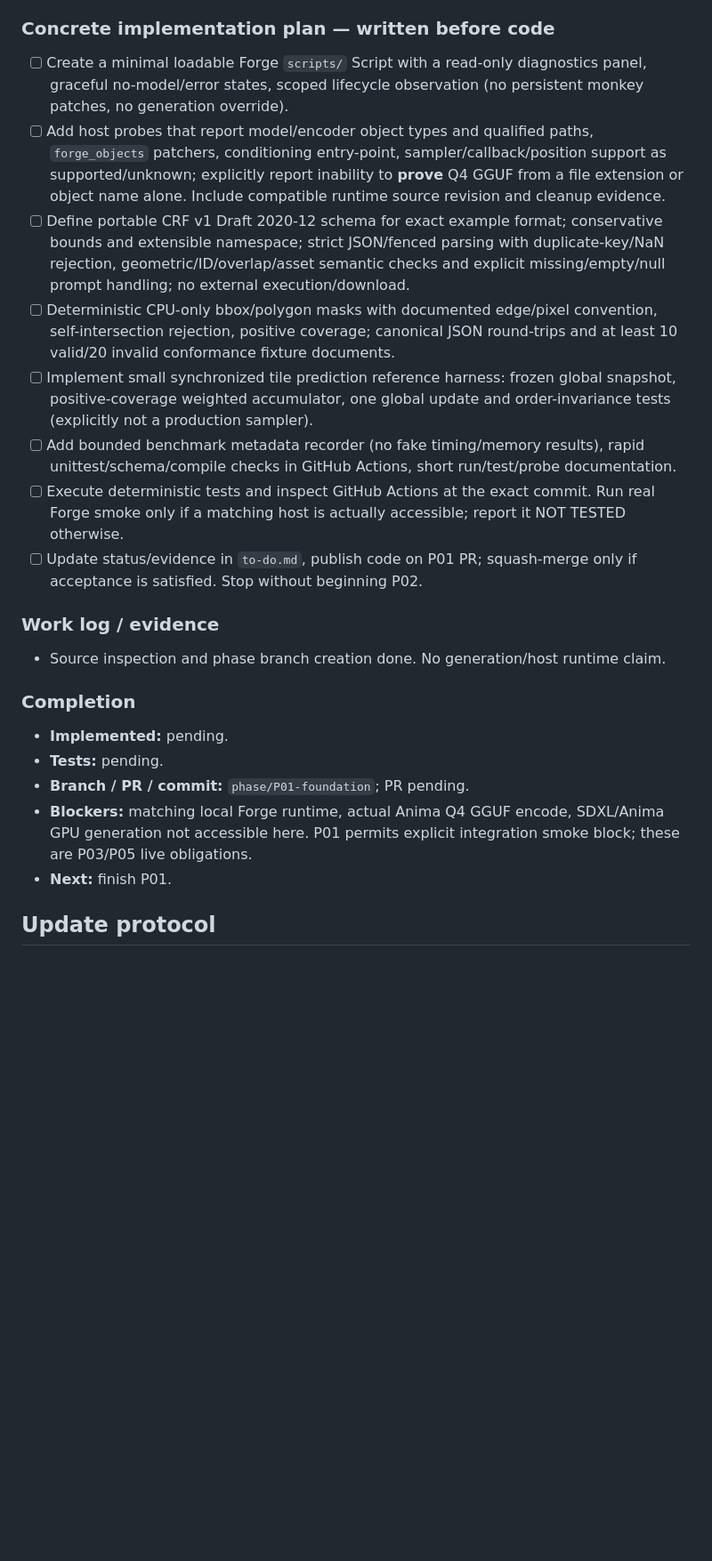
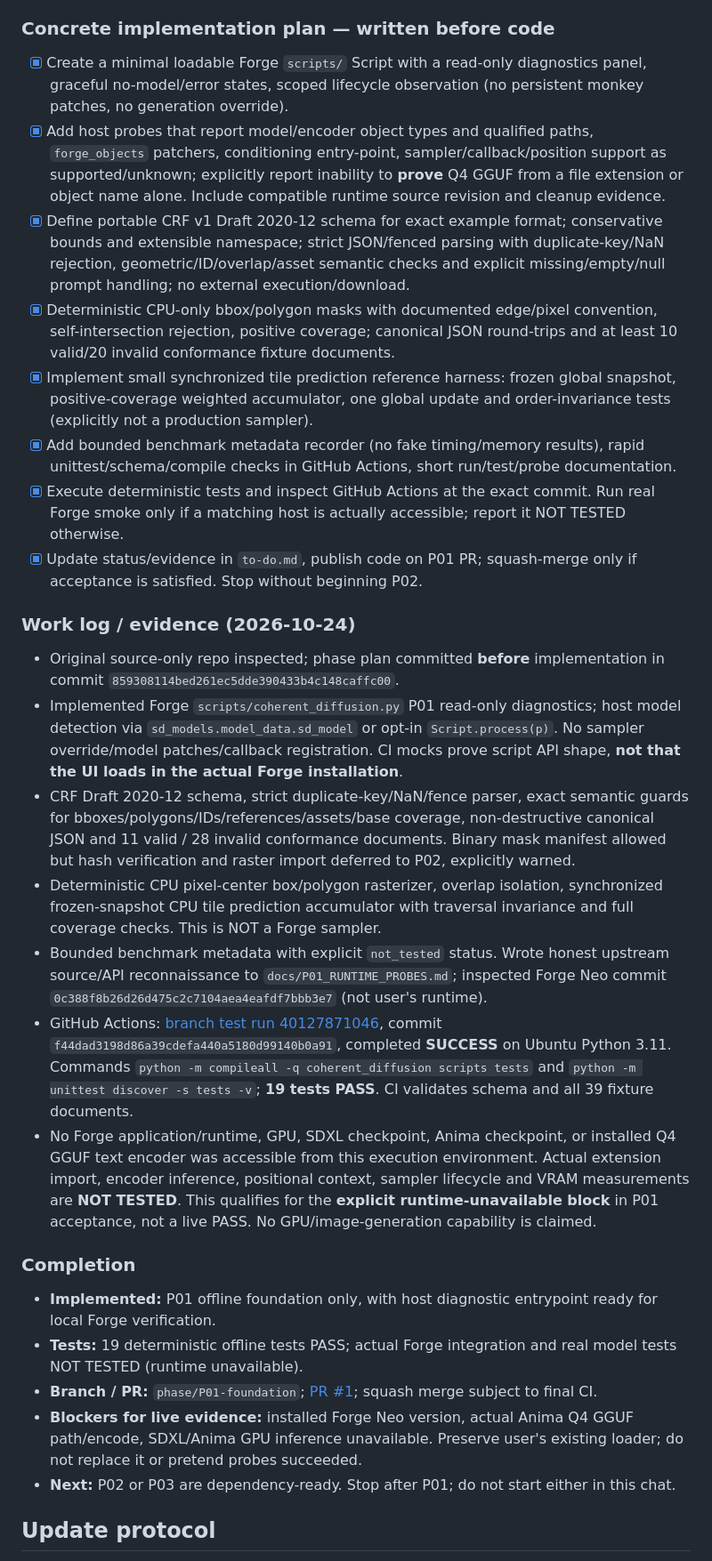
Before and after one commit to Neb963/forge-coherent-diffusion, a Markdown page: to-do.md, the part around one of its changes. Shown at 89% size. GitHub-like rendering; blank space fills up the shorter version.

Commit message:
P01: record verified CI evidence, offline acceptance and live Forge limitations

```diff
--- a/to-do.md
+++ b/to-do.md
@@ -21,24 +21,30 @@ Read `PHASES.md` first. **Exactly one phase per chat.** Mark DONE only with evid
 - No Forge installation or GPU/model runtime is exposed in this execution environment: record actual runtime probing as NOT TESTED. Offline validation must still run.
 
 ### Concrete implementation plan — written before code
-- [ ] Create a minimal loadable Forge `scripts/` Script with a read-only diagnostics panel, graceful no-model/error states, scoped lifecycle observation (no persistent monkey patches, no generation override).
-- [ ] Add host probes that report model/encoder object types and qualified paths, `forge_objects` patchers, conditioning entry-point, sampler/callback/position support as supported/unknown; explicitly report inability to **prove** Q4 GGUF from a file extension or object name alone. Include compatible runtime source revision and cleanup evidence.
-- [ ] Define portable CRF v1 Draft 2020-12 schema for exact example format; conservative bounds and extensible namespace; strict JSON/fenced parsing with duplicate-key/NaN rejection, geometric/ID/overlap/asset semantic checks and explicit missing/empty/null prompt handling; no external execution/download.
-- [ ] Deterministic CPU-only bbox/polygon masks with documented edge/pixel convention, self-intersection rejection, positive coverage; canonical JSON round-trips and at least 10 valid/20 invalid conformance fixture documents.
-- [ ] Implement small synchronized tile prediction reference harness: frozen global snapshot, positive-coverage weighted accumulator, one global update and order-invariance tests (explicitly not a production sampler).
-- [ ] Add bounded benchmark metadata recorder (no fake timing/memory results), rapid unittest/schema/compile checks in GitHub Actions, short run/test/probe documentation.
-- [ ] Execute deterministic tests and inspect GitHub Actions at the exact commit. Run real Forge smoke only if a matching host is actually accessible; report it NOT TESTED otherwise.
-- [ ] Update status/evidence in `to-do.md`, publish code on P01 PR; squash-merge only if acceptance is satisfied. Stop without beginning P02.
+- [x] Create a minimal loadable Forge `scripts/` Script with a read-only diagnostics panel, graceful no-model/error states, scoped lifecycle observation (no persistent monkey patches, no generation override).
+- [x] Add host probes that report model/encoder object types and qualified paths, `forge_objects` patchers, conditioning entry-point, sampler/callback/position support as supported/unknown; explicitly report inability to **prove** Q4 GGUF from a file extension or object name alone. Include compatible runtime source revision and cleanup evidence.
+- [x] Define portable CRF v1 Draft 2020-12 schema for exact example format; conservative bounds and extensible namespace; strict JSON/fenced parsing with duplicate-key/NaN rejection, geometric/ID/overlap/asset semantic checks and explicit missing/empty/null prompt handling; no external execution/download.
+- [x] Deterministic CPU-only bbox/polygon masks with documented edge/pixel convention, self-intersection rejection, positive coverage; canonical JSON round-trips and at least 10 valid/20 invalid conformance fixture documents.
+- [x] Implement small synchronized tile prediction reference harness: frozen global snapshot, positive-coverage weighted accumulator, one global update and order-invariance tests (explicitly not a production sampler).
+- [x] Add bounded benchmark metadata recorder (no fake timing/memory results), rapid unittest/schema/compile checks in GitHub Actions, short run/test/probe documentation.
+- [x] Execute deterministic tests and inspect GitHub Actions at the exact commit. Run real Forge smoke only if a matching host is actually accessible; report it NOT TESTED otherwise.
+- [x] Update status/evidence in `to-do.md`, publish code on P01 PR; squash-merge only if acceptance is satisfied. Stop without beginning P02.
 
-### Work log / evidence
-- Source inspection and phase branch creation done. No generation/host runtime claim.
+### Work log / evidence (2026-10-24)
+- Original source-only repo inspected; phase plan committed **before** implementation in commit `859308114bed261ec5dde390433b4c148caffc00`.
+- Implemented Forge `scripts/coherent_diffusion.py` P01 read-only diagnostics; host model detection via `sd_models.model_data.sd_model` or opt-in `Script.process(p)`. No sampler override/model patches/callback registration. CI mocks prove script API shape, **not that the UI loads in the actual Forge installation**.
+- CRF Draft 2020-12 schema, strict duplicate-key/NaN/fence parser, exact semantic guards for bboxes/polygons/IDs/references/assets/base coverage, non-destructive canonical JSON and 11 valid / 28 invalid conformance documents. Binary mask manifest allowed but hash verification and raster import deferred to P02, explicitly warned.
+- Deterministic CPU pixel-center box/polygon rasterizer, overlap isolation, synchronized frozen-snapshot CPU tile prediction accumulator with traversal invariance and full coverage checks. This is NOT a Forge sampler.
+- Bounded benchmark metadata with explicit `not_tested` status. Wrote honest upstream source/API reconnaissance to `docs/P01_RUNTIME_PROBES.md`; inspected Forge Neo commit `0c388f8b26d26d475c2c7104aea4eafdf7bbb3e7` (not user's runtime).
+- GitHub Actions: [branch test run 40127871046](https://github.com/Neb963/forge-coherent-diffusion/actions/runs/40127871046), commit `f44dad3198d86a39cdefa440a5180d99140b0a91`, completed **SUCCESS** on Ubuntu Python 3.11. Commands `python -m compileall -q coherent_diffusion scripts tests` and `python -m unittest discover -s tests -v`; **19 tests PASS**. CI validates schema and all 39 fixture documents.
+- No Forge application/runtime, GPU, SDXL checkpoint, Anima checkpoint, or installed Q4 GGUF text encoder was accessible from this execution environment. Actual extension import, encoder inference, positional context, sampler lifecycle and VRAM measurements are **NOT TESTED**. This qualifies for the **explicit runtime-unavailable block** in P01 acceptance, not a live PASS. No GPU/image-generation capability is claimed.
 
 ### Completion
-- **Implemented:** pending.
-- **Tests:** pending.
-- **Branch / PR / commit:** `phase/P01-foundation`; PR pending.
-- **Blockers:** matching local Forge runtime, actual Anima Q4 GGUF encode, SDXL/Anima GPU generation not accessible here. P01 permits explicit integration smoke block; these are P03/P05 live obligations.
-- **Next:** finish P01.
+- **Implemented:** P01 offline foundation only, with host diagnostic entrypoint ready for local Forge verification.
+- **Tests:** 19 deterministic offline tests PASS; actual Forge integration and real model tests NOT TESTED (runtime unavailable).
+- **Branch / PR:** `phase/P01-foundation`; [PR #1](https://github.com/Neb963/forge-coherent-diffusion/pull/1); squash merge subject to final CI.
+- **Blockers for live evidence:** installed Forge Neo version, actual Anima Q4 GGUF path/encode, SDXL/Anima GPU inference unavailable. Preserve user's existing loader; do not replace it or pretend probes succeeded.
+- **Next:** P02 or P03 are dependency-ready. Stop after P01; do not start either in this chat.
 
 ## Update protocol
 1. Before coding: select/resume current phase, inspect code and write the detailed plan here.
```
Also changed, not shown: other parts of to-do.md (+4 -4 lines).
